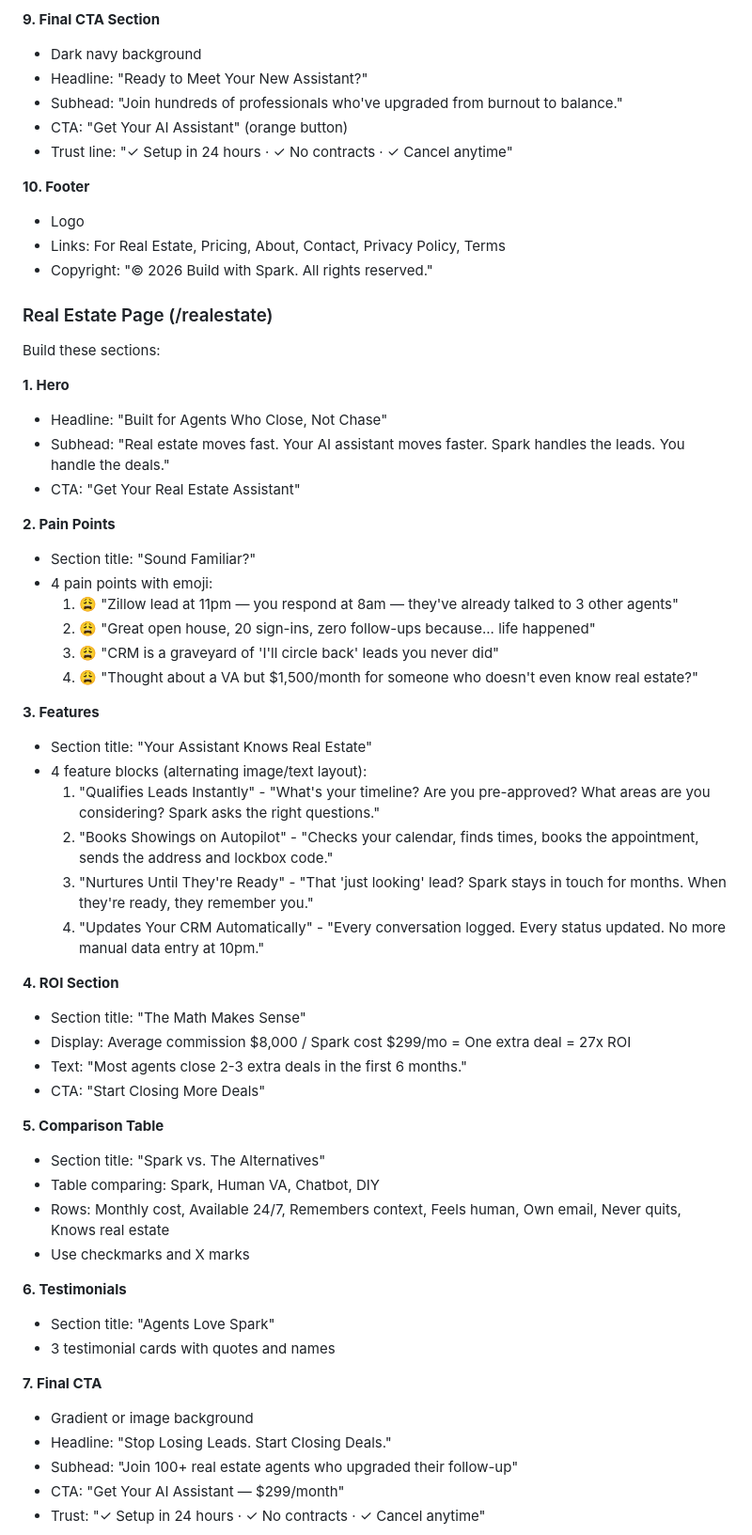
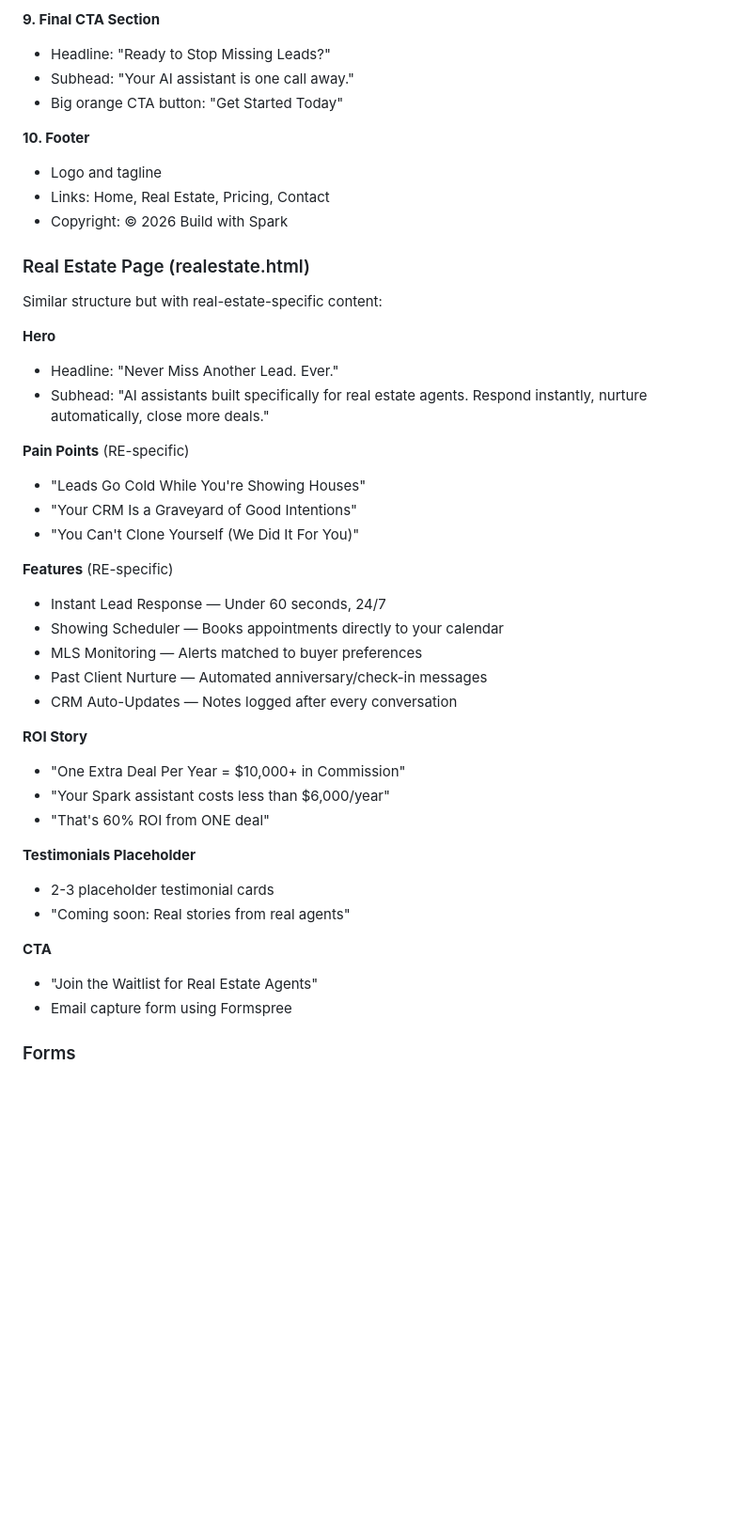
Before and after one commit to frankr/buildwithspark-site, a Markdown page: GEMINI-PROMPT.md, the part around one of its changes. Shown at 94% size. GitHub-like rendering; blank space fills up the shorter version.

Commit message:
Switch to HTML + Tailwind stack (simpler, faster)

```diff
--- a/GEMINI-PROMPT.md
+++ b/GEMINI-PROMPT.md
@@ -142,61 +130,46 @@ Build these sections in order:
 
 **9. Final CTA Section**
-- Dark navy background
-- Headline: "Ready to Meet Your New Assistant?"
-- Subhead: "Join hundreds of professionals who've upgraded from burnout to balance."
-- CTA: "Get Your AI Assistant" (orange button)
-- Trust line: "✓ Setup in 24 hours · ✓ No contracts · ✓ Cancel anytime"
+- Headline: "Ready to Stop Missing Leads?"
+- Subhead: "Your AI assistant is one call away."
+- Big orange CTA button: "Get Started Today"
 
 **10. Footer**
-- Logo
-- Links: For Real Estate, Pricing, About, Contact, Privacy Policy, Terms
-- Copyright: "© 2026 Build with Spark. All rights reserved."
+- Logo and tagline
+- Links: Home, Real Estate, Pricing, Contact
+- Copyright: © 2026 Build with Spark
 
-### Real Estate Page (/realestate)
+### Real Estate Page (realestate.html)
 
-Build these sections:
+Similar structure but with real-estate-specific content:
 
-**1. Hero**
-- Headline: "Built for Agents Who Close, Not Chase"
-- Subhead: "Real estate moves fast. Your AI assistant moves faster. Spark handles the leads. You handle the deals."
-- CTA: "Get Your Real Estate Assistant"
+**Hero**
+- Headline: "Never Miss Another Lead. Ever."
+- Subhead: "AI assistants built specifically for real estate agents. Respond instantly, nurture automatically, close more deals."
 
-**2. Pain Points**
-- Section title: "Sound Familiar?"
-- 4 pain points with emoji:
-  1. 😩 "Zillow lead at 11pm — you respond at 8am — they've already talked to 3 other agents"
-  2. 😩 "Great open house, 20 sign-ins, zero follow-ups because... life happened"
-  3. 😩 "CRM is a graveyard of 'I'll circle back' leads you never did"
-  4. 😩 "Thought about a VA but $1,500/month for someone who doesn't even know real estate?"
+**Pain Points** (RE-specific)
+- "Leads Go Cold While You're Showing Houses"
+- "Your CRM Is a Graveyard of Good Intentions"
+- "You Can't Clone Yourself (We Did It For You)"
 
-**3. Features**
-- Section title: "Your Assistant Knows Real Estate"
-- 4 feature blocks (alternating image/text layout):
-  1. "Qualifies Leads Instantly" - "What's your timeline? Are you pre-approved? What areas are you considering? Spark asks the right questions."
-  2. "Books Showings on Autopilot" - "Checks your calendar, finds times, books the appointment, sends the address and lockbox code."
-  3. "Nurtures Until They're Ready" - "That 'just looking' lead? Spark stays in touch for months. When they're ready, they remember you."
-  4. "Updates Your CRM Automatically" - "Every conversation logged. Every status updated. No more manual data entry at 10pm."
+**Features** (RE-specific)
+- Instant Lead Response — Under 60 seconds, 24/7
+- Showing Scheduler — Books appointments directly to your calendar
+- MLS Monitoring — Alerts matched to buyer preferences
+- Past Client Nurture — Automated anniversary/check-in messages
+- CRM Auto-Updates — Notes logged after every conversation
 
-**4. ROI Section**
-- Section title: "The Math Makes Sense"
-- Display: Average commission $8,000 / Spark cost $299/mo = One extra deal = 27x ROI
-- Text: "Most agents close 2-3 extra deals in the first 6 months."
-- CTA: "Start Closing More Deals"
+**ROI Story**
+- "One Extra Deal Per Year = $10,000+ in Commission"
+- "Your Spark assistant costs less than $6,000/year"
+- "That's 60% ROI from ONE deal"
 
-**5. Comparison Table**
-- Section title: "Spark vs. The Alternatives"
-- Table comparing: Spark, Human VA, Chatbot, DIY
-- Rows: Monthly cost, Available 24/7, Remembers context, Feels human, Own email, Never quits, Knows real estate
-- Use checkmarks and X marks
+**Testimonials Placeholder**
+- 2-3 placeholder testimonial cards
+- "Coming soon: Real stories from real agents"
 
-**6. Testimonials**
-- Section title: "Agents Love Spark"
-- 3 testimonial cards with quotes and names
+**CTA**
+- "Join the Waitlist for Real Estate Agents"
+- Email capture form using Formspree
 
-**7. Final CTA**
-- Gradient or image background
-- Headline: "Stop Losing Leads. Start Closing Deals."
-- Subhead: "Join 100+ real estate agents who upgraded their follow-up"
-- CTA: "Get Your AI Assistant — $299/month"
-- Trust: "✓ Setup in 24 hours · ✓ No contracts · ✓ Cancel anytime"
+### Forms
 
```
Also changed, not shown: other parts of GEMINI-PROMPT.md (+114 -133 lines), BUILD-SPEC.md (+26 -35 lines).
